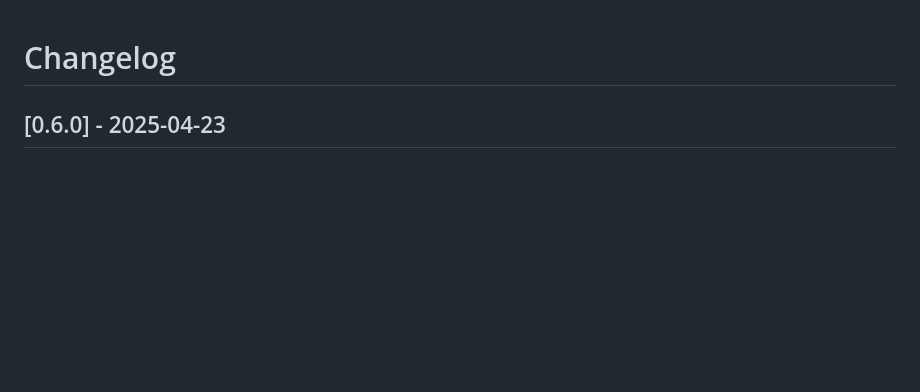
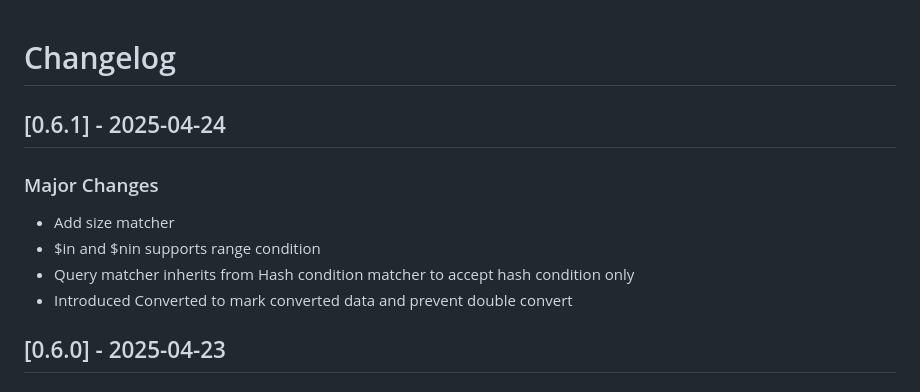
Before and after one commit to mongoryhq/mongory-rb, a Markdown page: CHANGELOG.md, the part around the change. Drawn GitHub-style; blank space fills up the shorter version.

Commit message:
change log

```diff
--- a/CHANGELOG.md
+++ b/CHANGELOG.md
@@ -1,4 +1,11 @@
 # Changelog
+## [0.6.1] - 2025-04-24
+
+### Major Changes
+- Add size matcher
+- $in and $nin supports range condition
+- Query matcher inherits from Hash condition matcher to accept hash condition only
+- Introduced Converted to mark converted data and prevent double convert
 
 ## [0.6.0] - 2025-04-23
 
```
